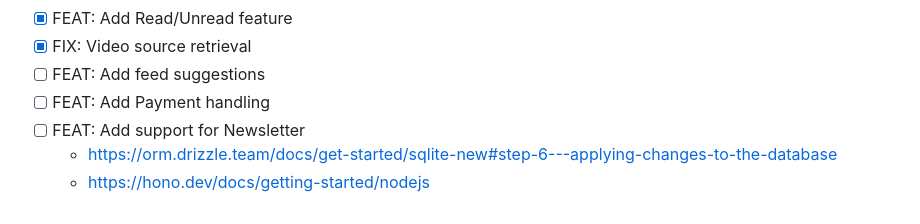
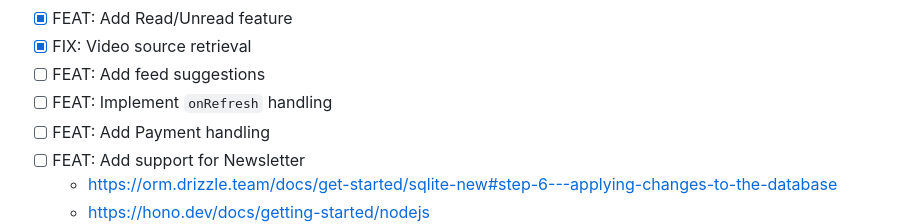
Before and after one commit to lukaskoeller/readii, a Markdown page: README.md, the part around the change. Rendered like a GitHub page.

Commit message:
docs: add todo

```diff
--- a/README.md
+++ b/README.md
@@ -15,6 +15,7 @@
 - [x] FEAT: Add Read/Unread feature
 - [x] FIX: Video source retrieval
 - [ ] FEAT: Add feed suggestions
+- [ ] FEAT: Implement `onRefresh` handling
 - [ ] FEAT: Add Payment handling
 - [ ] FEAT: Add support for Newsletter
   - https://orm.drizzle.team/docs/get-started/sqlite-new#step-6---applying-changes-to-the-database
```
